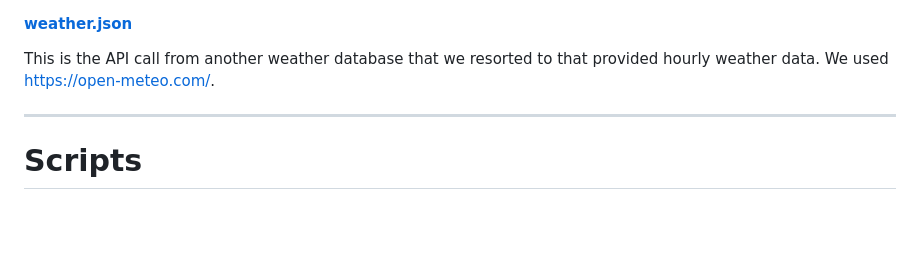
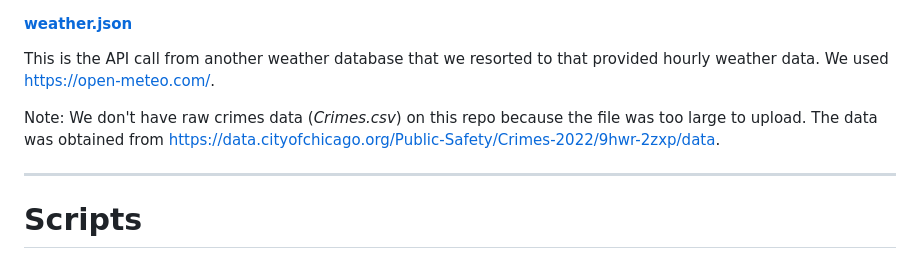
Before and after one commit to SamLeeBYU/ChicagoCrimes, a Markdown page: ReadMe.md, the part around one of its changes. GitHub-like rendering; blank space fills up the shorter version.

```diff
--- a/ReadMe.md
+++ b/ReadMe.md
@@ -46,6 +46,8 @@ This contains daily weather data. This data was obtained from <https://www.visua
 
 This is the API call from another weather database that we resorted to that provided hourly weather data. We used <https://open-meteo.com/>.
 
+Note: We don't have raw crimes data (*Crimes.csv*) on this repo because the file was too large to upload. The data was obtained from <https://data.cityofchicago.org/Public-Safety/Crimes-2022/9hwr-2zxp/data>.
+
 ---
 
 # Scripts
```
Also changed, not shown: other parts of ReadMe.md (+1 -1 lines).
